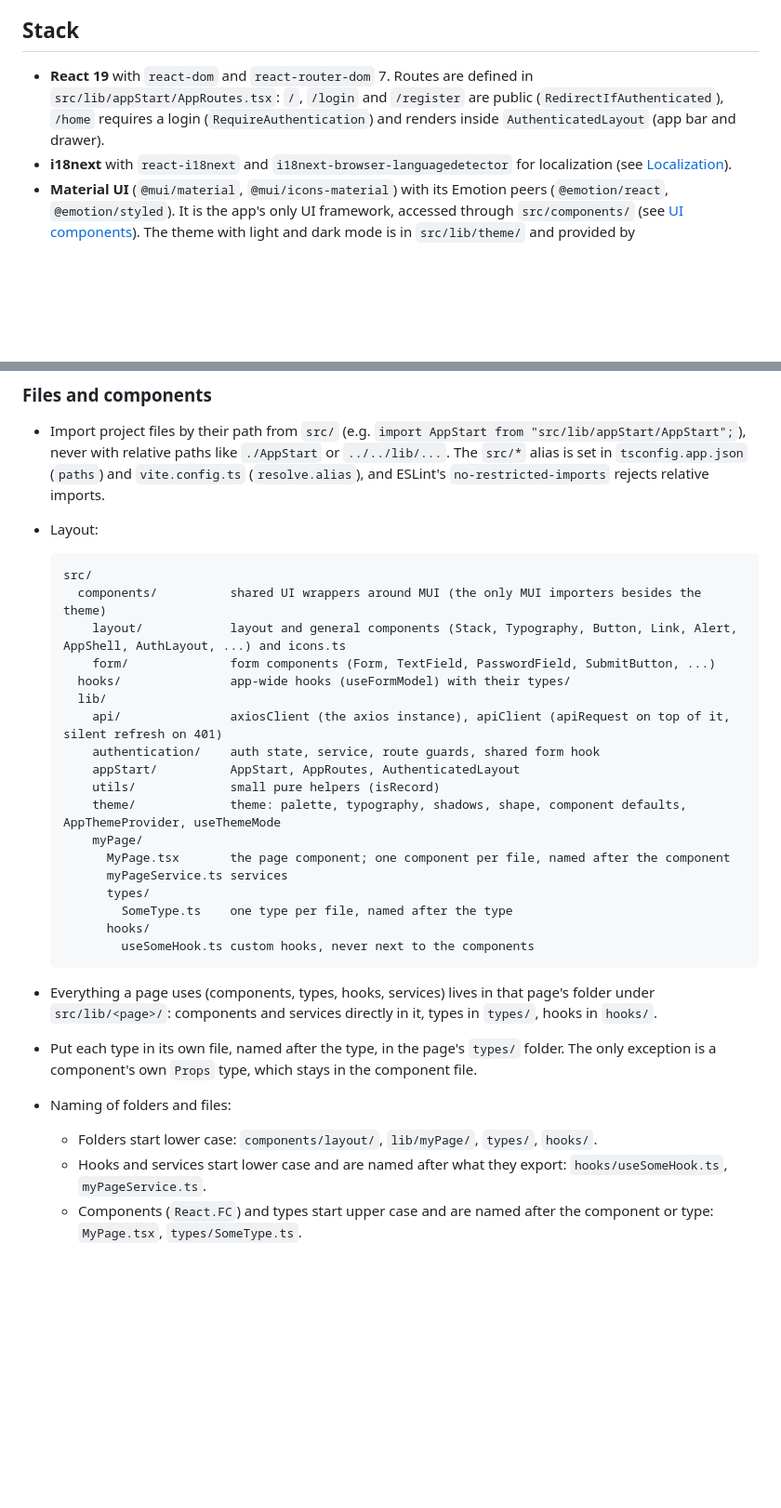
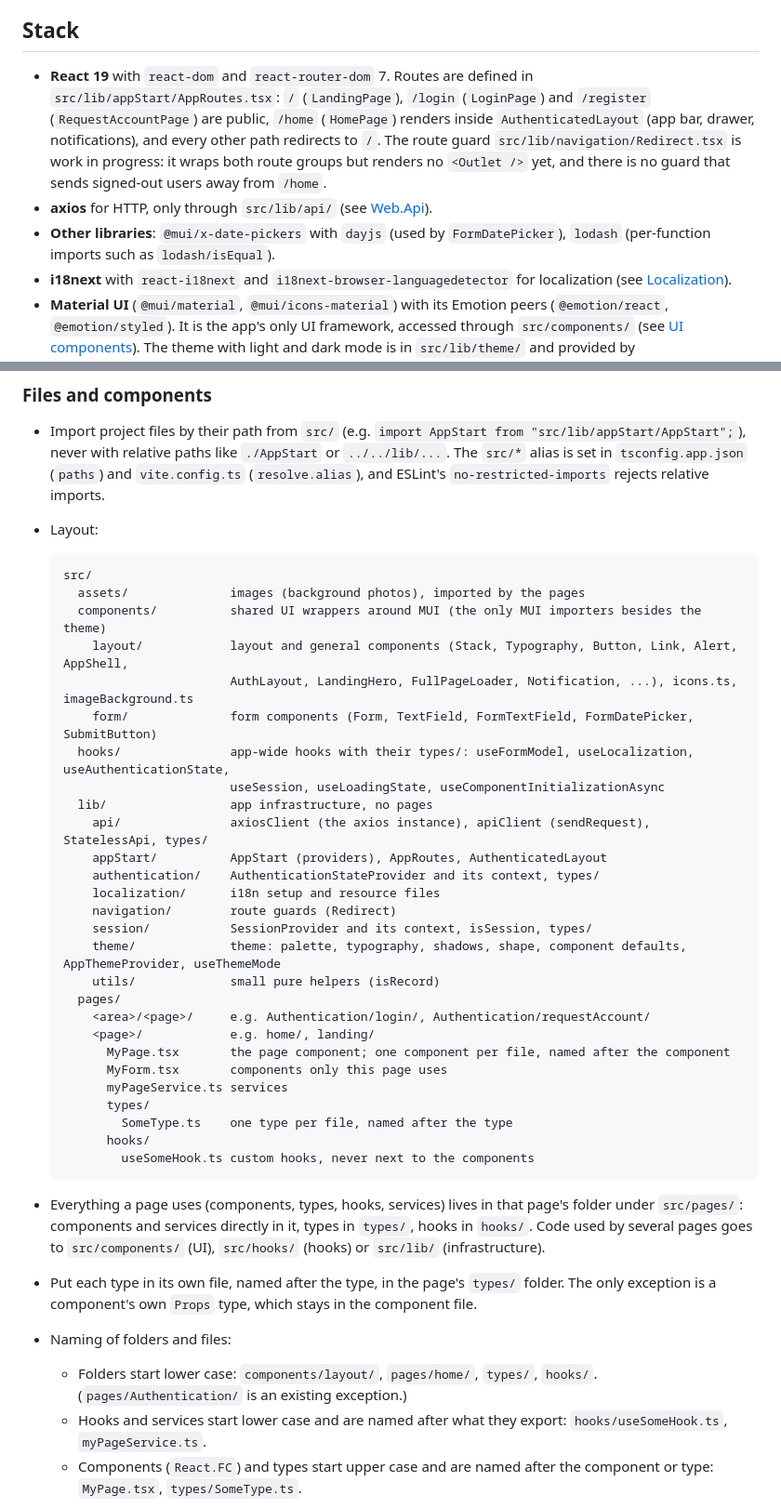
Before and after one commit to ManuelPeise/Family-Hub, a Markdown page: sources/Web.App/CLAUDE.md, 2 parts joined by grey strips. Shown at 93% size. Drawn GitHub-style; blank space fills up the shorter version.

````diff
--- a/sources/Web.App/CLAUDE.md
+++ b/sources/Web.App/CLAUDE.md
@@ -57,7 +58,9 @@ There are no tests yet. The esproj names Vitest as the test framework, but Vites
 
 ## Stack
 
-- **React 19** with `react-dom` and `react-router-dom` 7. Routes are defined in `src/lib/appStart/AppRoutes.tsx`: `/`, `/login` and `/register` are public (`RedirectIfAuthenticated`), `/home` requires a login (`RequireAuthentication`) and renders inside `AuthenticatedLayout` (app bar and drawer).
+- **React 19** with `react-dom` and `react-router-dom` 7. Routes are defined in `src/lib/appStart/AppRoutes.tsx`: `/` (`LandingPage`), `/login` (`LoginPage`) and `/register` (`RequestAccountPage`) are public, `/home` (`HomePage`) renders inside `AuthenticatedLayout` (app bar, drawer, notifications), and every other path redirects to `/`. The route guard `src/lib/navigation/Redirect.tsx` is work in progress: it wraps both route groups but renders no `<Outlet />` yet, and there is no guard that sends signed-out users away from `/home`.
+- **axios** for HTTP, only through `src/lib/api/` (see [Web.Api](#webapi)).
+- **Other libraries**: `@mui/x-date-pickers` with `dayjs` (used by `FormDatePicker`), `lodash` (per-function imports such as `lodash/isEqual`).
 - **i18next** with `react-i18next` and `i18next-browser-languagedetector` for localization (see [Localization](#localization)).
 - **Material UI** (`@mui/material`, `@mui/icons-material`) with its Emotion peers (`@emotion/react`, `@emotion/styled`). It is the app's only UI framework, accessed through `src/components/` (see [UI components](#ui-components)). The theme with light and dark mode is in `src/lib/theme/` and provided by `AppThemeProvider` in `AppStart` (see the `ui-styling` skill). The font is Inter, self-hosted through `@fontsource-variable/inter`. `src/root.css` is the only global stylesheet (base rules only: box sizing, text size adjust, full-height `#root`, fluid images; no colors, fonts or spacing).
 - **TypeScript** in strict bundler mode. `tsconfig.app.json` enables `strict`, `noUncheckedIndexedAccess`, `noImplicitReturns`, `noImplicitOverride`, `noUnusedLocals`, `noUnusedParameters`, `verbatimModuleSyntax` and `erasableSyntaxOnly`. `tsconfig.node.json` (for `vite.config.ts`) uses the same checks. In practice:
@@ -105,28 +108,37 @@ There are no tests yet. The esproj names Vitest as the test framework, but Vites
 - Layout:
   ```text
   src/
+    assets/              images (background photos), imported by the pages
     components/          shared UI wrappers around MUI (the only MUI importers besides the theme)
-      layout/            layout and general components (Stack, Typography, Button, Link, Alert, AppShell, AuthLayout, ...) and icons.ts
-      form/              form components (Form, TextField, PasswordField, SubmitButton, ...)
-    hooks/               app-wide hooks (useFormModel) with their types/
-    lib/
-      api/               axiosClient (the axios instance), apiClient (apiRequest on top of it, silent refresh on 401)
-      authentication/    auth state, service, route guards, shared form hook
-      appStart/          AppStart, AppRoutes, AuthenticatedLayout
+      layout/            layout and general components (Stack, Typography, Button, Link, Alert, AppShell,
+                         AuthLayout, LandingHero, FullPageLoader, Notification, ...), icons.ts, imageBackground.ts
+      form/              form components (Form, TextField, FormTextField, FormDatePicker, SubmitButton)
+    hooks/               app-wide hooks with their types/: useFormModel, useLocalization, useAuthenticationState,
+                         useSession, useLoadingState, useComponentInitializationAsync
+    lib/                 app infrastructure, no pages
+      api/               axiosClient (the axios instance), apiClient (sendRequest), StatelessApi, types/
+      appStart/          AppStart (providers), AppRoutes, AuthenticatedLayout
+      authentication/    AuthenticationStateProvider and its context, types/
+      localization/      i18n setup and resource files
+      navigation/        route guards (Redirect)
+      session/           SessionProvider and its context, isSession, types/
+      theme/             theme: palette, typography, shadows, shape, component defaults, AppThemeProvider, useThemeMode
       utils/             small pure helpers (isRecord)
-      theme/             theme: palette, typography, shadows, shape, component defaults, AppThemeProvider, useThemeMode
-      myPage/
+    pages/
+      <area>/<page>/     e.g. Authentication/login/, Authentication/requestAccount/
+      <page>/            e.g. home/, landing/
         MyPage.tsx       the page component; one component per file, named after the component
+        MyForm.tsx       components only this page uses
         myPageService.ts services
         types/
           SomeType.ts    one type per file, named after the type
         hooks/
           useSomeHook.ts custom hooks, never next to the components
   ```
-- Everything a page uses (components, types, hooks, services) lives in that page's folder under `src/lib/<page>/`: components and services directly in it, types in `types/`, hooks in `hooks/`.
+- Everything a page uses (components, types, hooks, services) lives in that page's folder under `src/pages/`: components and services directly in it, types in `types/`, hooks in `hooks/`. Code used by several pages goes to `src/components/` (UI), `src/hooks/` (hooks) or `src/lib/` (infrastructure).
 - Put each type in its own file, named after the type, in the page's `types/` folder. The only exception is a component's own `Props` type, which stays in the component file.
 - Naming of folders and files:
-  - Folders start lower case: `components/layout/`, `lib/myPage/`, `types/`, `hooks/`.
+  - Folders start lower case: `components/layout/`, `pages/home/`, `types/`, `hooks/`. (`pages/Authentication/` is an existing exception.)
   - Hooks and services start lower case and are named after what they export: `hooks/useSomeHook.ts`, `myPageService.ts`.
   - Components (`React.FC`) and types start upper case and are named after the component or type: `MyPage.tsx`, `types/SomeType.ts`.
 - Declare components with a named `Props` interface (ESLint allows both `interface` and `type` for object types), `React.FC<Props>` (or plain `React.FC` without props) and a default export:
````
Also changed, not shown: other parts of sources/Web.App/CLAUDE.md (+10 -6 lines), 1 other file.
